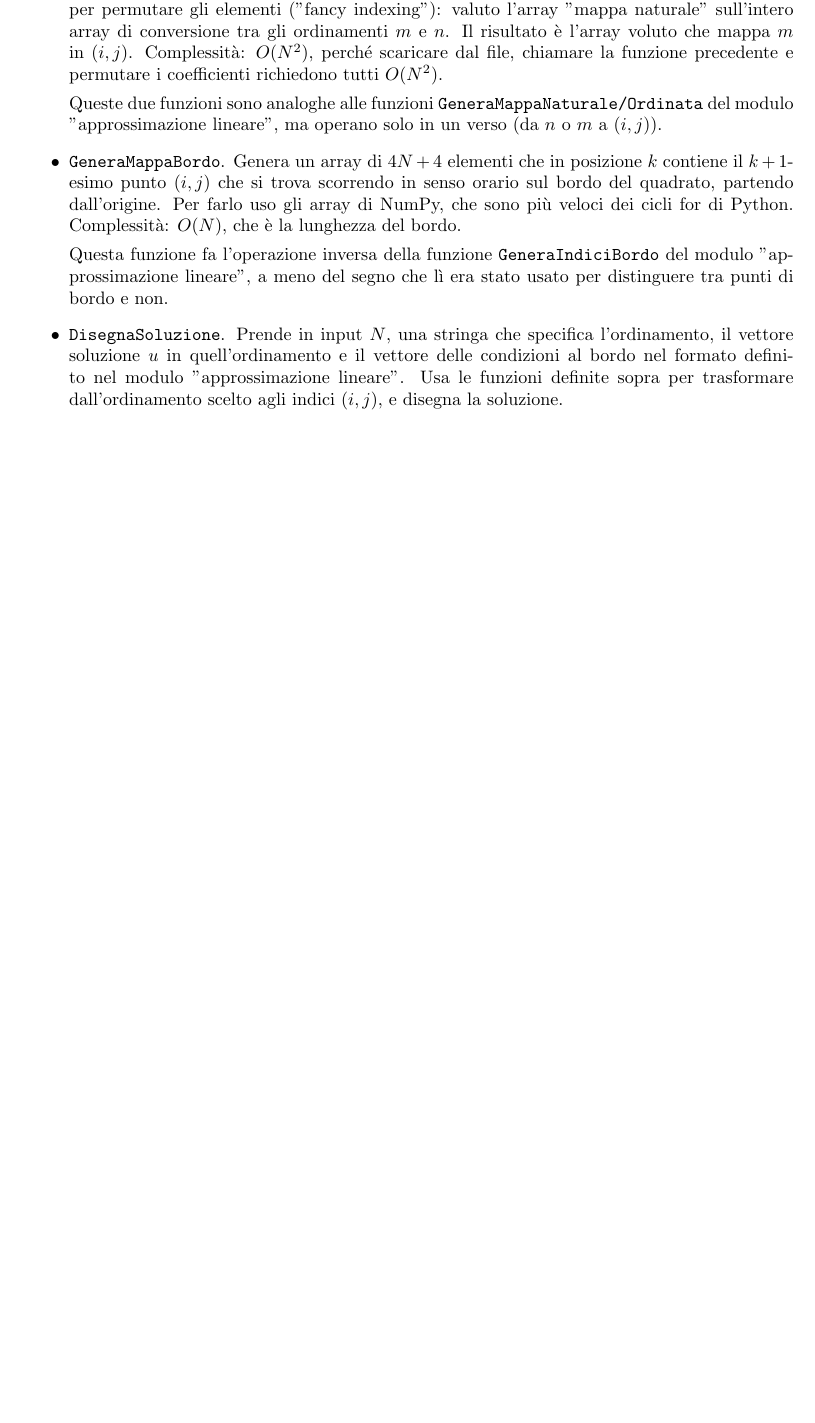
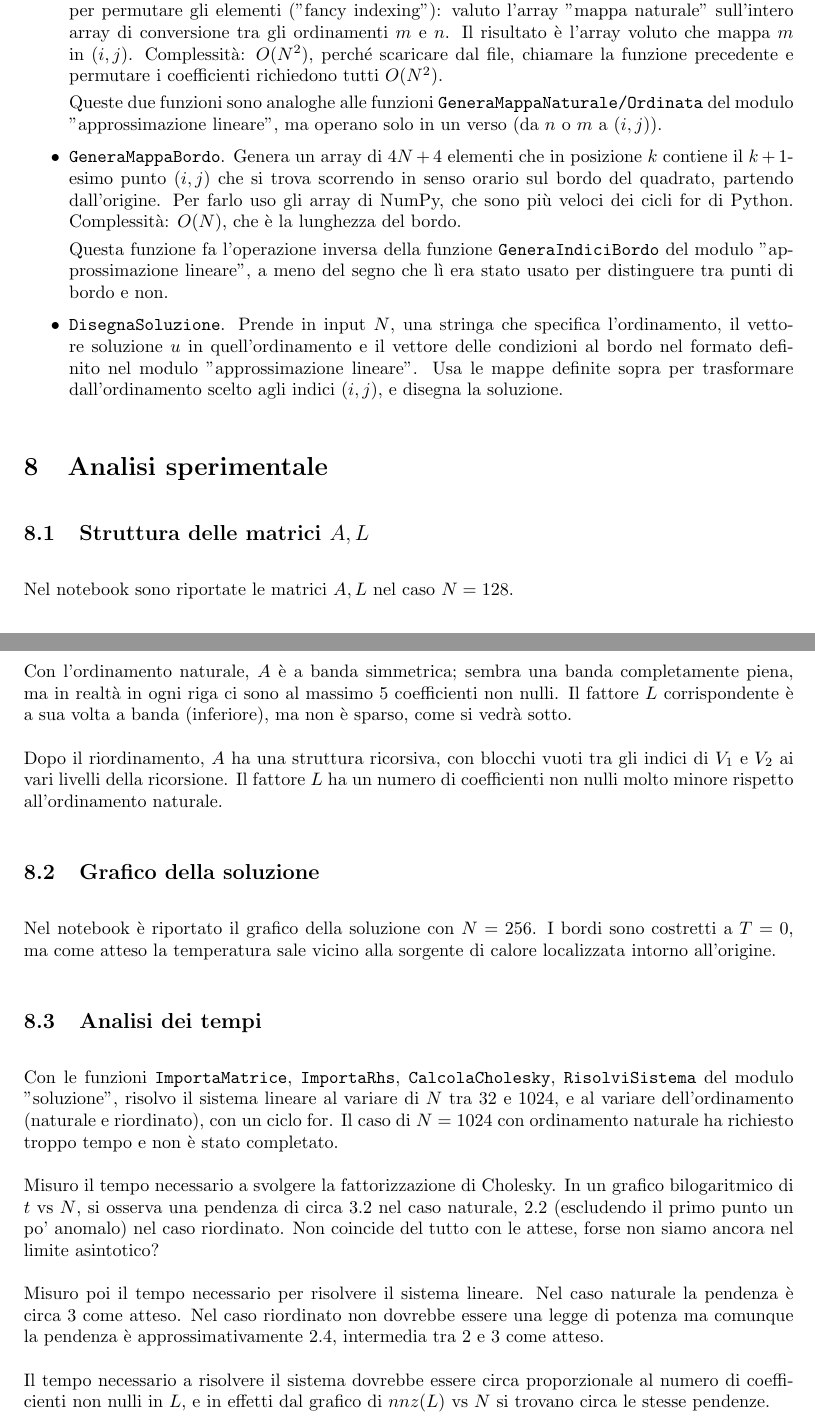
Before and after one commit to giovannimnc/Info-Lab-Progetto, a LaTeX document (documentazione/documentazione.tex): part of page 5 of 5 before the commit and two parts of pages 5 and 6 of 6 after it, the two joined at a grey line, cut so that both start at the same text, the shorter picture padded with empty space. Compiled offline with pdfLaTeX.

Commit message:
Svolta analisi sperimentale, prodotto grafici nel notebook, aggiornato doc

```diff
--- a/documentazione/documentazione.tex
+++ b/documentazione/documentazione.tex
@@ -258,8 +258,36 @@ Questa funzione fa l'operazione inversa della funzione $\texttt{GeneraIndiciBord
 
 \item $\texttt{DisegnaSoluzione}$.
 Prende in input $N$, una stringa che specifica l'ordinamento, il vettore soluzione $u$ in quell'ordinamento e il vettore delle condizioni al bordo nel formato definito nel modulo "approssimazione lineare".
-Usa le funzioni definite sopra per trasformare dall'ordinamento scelto agli indici $(i,j)$, e disegna la soluzione.
+Usa le mappe definite sopra per trasformare dall'ordinamento scelto agli indici $(i,j)$, e disegna la soluzione.
 
 \end{itemize}
 
+\section{Analisi sperimentale}
+\subsection{Struttura delle matrici $A,L$}
+Nel notebook sono riportate le matrici $A,L$ nel caso $N=128$.
+
+Con l'ordinamento naturale, $A$ è a banda simmetrica; sembra una banda completamente piena, ma in realtà in ogni riga ci sono al massimo 5 coefficienti non nulli.
+Il fattore $L$ corrispondente è a sua volta a banda (inferiore), ma non è sparso, come si vedrà sotto.
+
+Dopo il riordinamento, $A$ ha una struttura ricorsiva, con blocchi vuoti tra gli indici di $V_1$ e $V_2$ ai vari livelli della ricorsione.
+Il fattore $L$ ha un numero di coefficienti non nulli molto minore rispetto all'ordinamento naturale.
+
+\subsection{Grafico della soluzione}
+Nel notebook è riportato il grafico della soluzione con $N=256$.
+I bordi sono costretti a $T=0$, ma come atteso la temperatura sale vicino alla sorgente di calore localizzata intorno all'origine.
+
+\subsection{Analisi dei tempi}
+Con le funzioni $\texttt{ImportaMatrice}$, $\texttt{ImportaRhs}$, $\texttt{CalcolaCholesky}$, $\texttt{RisolviSistema}$ del modulo "soluzione", risolvo il sistema lineare al variare di $N$ tra 32 e 1024, e al variare dell'ordinamento (naturale e riordinato), con un ciclo for.
+Il caso di $N=1024$ con ordinamento naturale ha richiesto troppo tempo e non è stato completato.
+
+Misuro il tempo necessario a svolgere la fattorizzazione di Cholesky.
+In un grafico bilogaritmico di $t$ vs $N$, si osserva una pendenza di circa 3.2 nel caso naturale, 2.2 (escludendo il primo punto un po' anomalo) nel caso riordinato.
+Non coincide del tutto con le attese, forse non siamo ancora nel limite asintotico?
+
+Misuro poi il tempo necessario per risolvere il sistema lineare.
+Nel caso naturale la pendenza è circa 3 come atteso.
+Nel caso riordinato non dovrebbe essere una legge di potenza ma comunque la pendenza è approssimativamente 2.4, intermedia tra 2 e 3 come atteso.
+
+Il tempo necessario a risolvere il sistema dovrebbe essere circa proporzionale al numero di coefficienti non nulli in $L$, e in effetti dal grafico di $nnz(L)$ vs $N$ si trovano circa le stesse pendenze.
+
 \end{document}
```
Also changed, not shown: documentazione/documentazione.pdf, documentazione/documentazione.tex (4 more changed lines), 1 other file.
